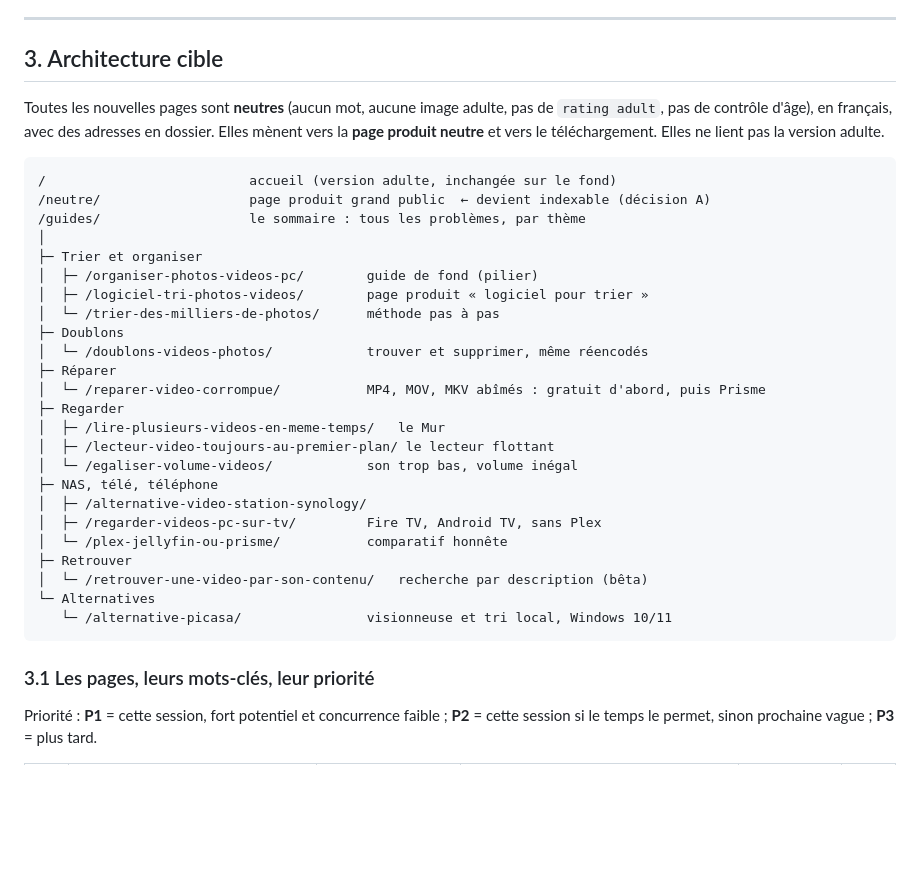
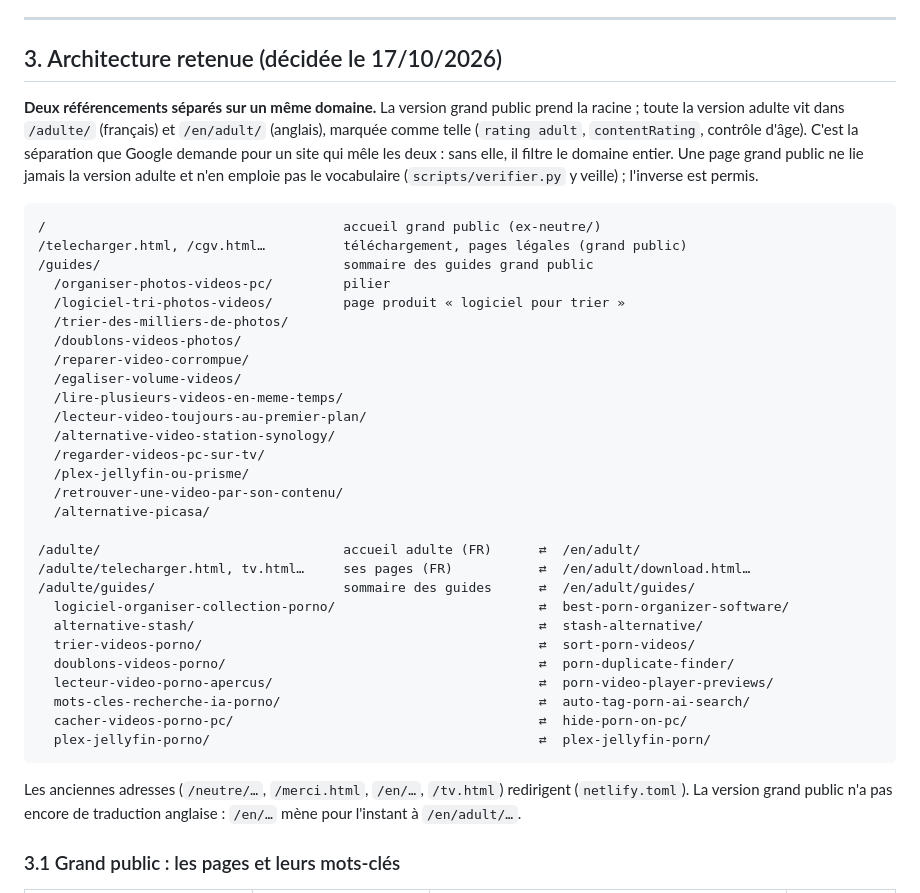
Before and after one commit to jbleclercperso/Prisme-siteweb, a Markdown page: docs/plan-seo.md, the part around one of its changes. Rendered like a GitHub page; blank space fills up the shorter version.

````diff
--- a/docs/plan-seo.md
+++ b/docs/plan-seo.md
@@ -156,43 +156,50 @@ français.
 
 ---
 
-## 3. Architecture cible
+## 3. Architecture retenue (décidée le 17/10/2026)
 
-Toutes les nouvelles pages sont **neutres** (aucun mot, aucune image adulte,
-pas de `rating adult`, pas de contrôle d'âge), en français, avec des
-adresses en dossier. Elles mènent vers la **page produit neutre** et vers le
-téléchargement. Elles ne lient pas la version adulte.
+**Deux référencements séparés sur un même domaine.** La version grand public
+prend la racine ; toute la version adulte vit dans `/adulte/` (français) et
+`/en/adult/` (anglais), marquée comme telle (`rating adult`, `contentRating`,
+contrôle d'âge). C'est la séparation que Google demande pour un site qui mêle
+les deux : sans elle, il filtre le domaine entier. Une page grand public ne
+lie jamais la version adulte et n'en emploie pas le vocabulaire
+(`scripts/verifier.py` y veille) ; l'inverse est permis.
 
 ```
-/                          accueil (version adulte, inchangée sur le fond)
-/neutre/                   page produit grand public  ← devient indexable (décision A)
-/guides/                   le sommaire : tous les problèmes, par thème
-│
-├─ Trier et organiser
-│  ├─ /organiser-photos-videos-pc/        guide de fond (pilier)
-│  ├─ /logiciel-tri-photos-videos/        page produit « logiciel pour trier »
-│  └─ /trier-des-milliers-de-photos/      méthode pas à pas
-├─ Doublons
-│  └─ /doublons-videos-photos/            trouver et supprimer, même réencodés
-├─ Réparer
-│  └─ /reparer-video-corrompue/           MP4, MOV, MKV abîmés : gratuit d'abord, puis Prisme
-├─ Regarder
-│  ├─ /lire-plusieurs-videos-en-meme-temps/   le Mur
-│  ├─ /lecteur-video-toujours-au-premier-plan/ le lecteur flottant
-│  └─ /egaliser-volume-videos/            son trop bas, volume inégal
-├─ NAS, télé, téléphone
-│  ├─ /alternative-video-station-synology/
-│  ├─ /regarder-videos-pc-sur-tv/         Fire TV, Android TV, sans Plex
-│  └─ /plex-jellyfin-ou-prisme/           comparatif honnête
-├─ Retrouver
-│  └─ /retrouver-une-video-par-son-contenu/   recherche par description (bêta)
-└─ Alternatives
-   └─ /alternative-picasa/                visionneuse et tri local, Windows 10/11
+/                                      accueil grand public (ex-neutre/)
+/telecharger.html, /cgv.html…          téléchargement, pages légales (grand public)
+/guides/                               sommaire des guides grand public
+  /organiser-photos-videos-pc/         pilier
+  /logiciel-tri-photos-videos/         page produit « logiciel pour trier »
+  /trier-des-milliers-de-photos/
+  /doublons-videos-photos/
+  /reparer-video-corrompue/
+  /egaliser-volume-videos/
+  /lire-plusieurs-videos-en-meme-temps/
+  /lecteur-video-toujours-au-premier-plan/
+  /alternative-video-station-synology/
+  /regarder-videos-pc-sur-tv/
+  /plex-jellyfin-ou-prisme/
+  /retrouver-une-video-par-son-contenu/
+  /alternative-picasa/
+
+/adulte/                               accueil adulte (FR)      ⇄  /en/adult/
+/adulte/telecharger.html, tv.html…     ses pages (FR)           ⇄  /en/adult/download.html…
+/adulte/guides/                        sommaire des guides      ⇄  /en/adult/guides/
+  logiciel-organiser-collection-porno/                          ⇄  best-porn-organizer-software/
+  alternative-stash/                                            ⇄  stash-alternative/
+  trier-videos-porno/                                           ⇄  sort-porn-videos/
+  doublons-videos-porno/                                        ⇄  porn-duplicate-finder/
+  lecteur-video-porno-apercus/                                  ⇄  porn-video-player-previews/
+  mots-cles-recherche-ia-porno/                                 ⇄  auto-tag-porn-ai-search/
+  cacher-videos-porno-pc/                                       ⇄  hide-porn-on-pc/
+  plex-jellyfin-porno/                                          ⇄  plex-jellyfin-porn/
 ```
 
-### 3.1 Les pages, leurs mots-clés, leur priorité
+Les anciennes adresses (`/neutre/…`, `/merci.html`, `/en/…`, `/tv.html`)
+redirigent (`netlify.toml`). La version grand public n'a pas encore de
+traduction anglaise : `/en/…` mène pour l'instant à `/en/adult/…`.
 
-Priorité : **P1** = cette session, fort potentiel et concurrence faible ;
-**P2** = cette session si le temps le permet, sinon prochaine vague ;
-**P3** = plus tard.
+### 3.1 Grand public : les pages et leurs mots-clés
 
````
Also changed, not shown: other parts of docs/plan-seo.md (+117 -94 lines), README.md (+10 -0 lines).
